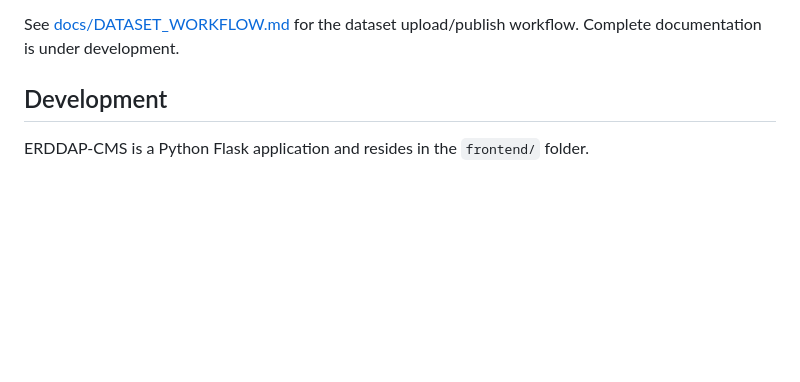
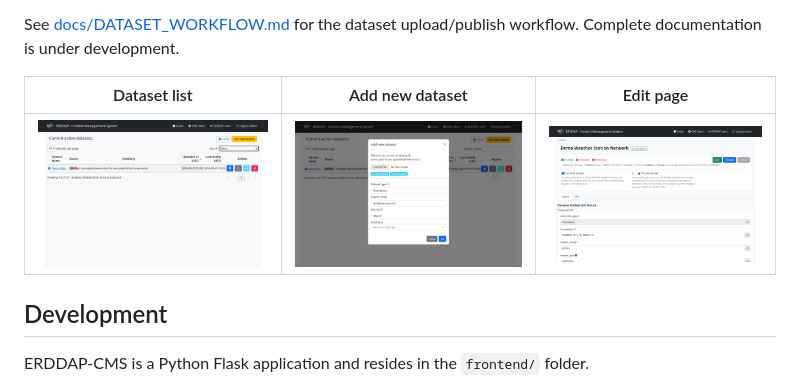
Before and after one commit to ISP-CNR/erddap-cms, a Markdown page: README.md, the part around the change. Rendered like a GitHub page; pictures changed too: docs/images/add_dataset_form.png (added), docs/images/dataset_list.png (added), docs/images/edit_page.png (added); blank space fills up the shorter version.

Commit message:
Add README screenshots (dataset list, add-dataset form, edit page)

```diff
--- a/README.md
+++ b/README.md
@@ -18,6 +18,10 @@ ERDDAP-CMS is web-app that aims to simplify the usage and management of ERDDAP d
   - The list of institutions is sourced from the Research Organization Registry (ROR).
 
 See [docs/DATASET_WORKFLOW.md](docs/DATASET_WORKFLOW.md) for the dataset upload/publish workflow. Complete documentation is under development.
+
+| Dataset list | Add new dataset | Edit page |
+|---|---|---|
+| ![Dataset list](docs/images/dataset_list.png) | ![Add new dataset](docs/images/add_dataset_form.png) | ![Edit page](docs/images/edit_page.png) |
 
 ## Development
 
```
